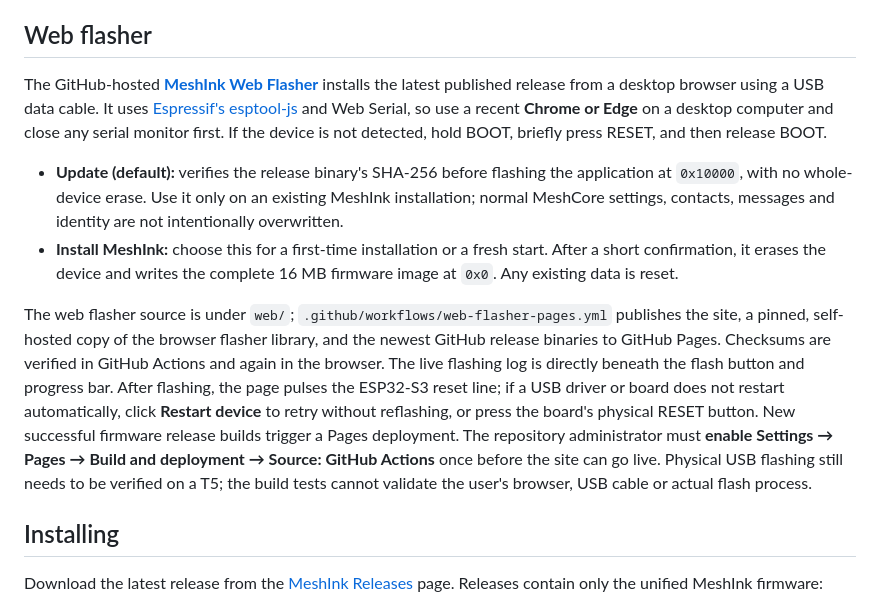
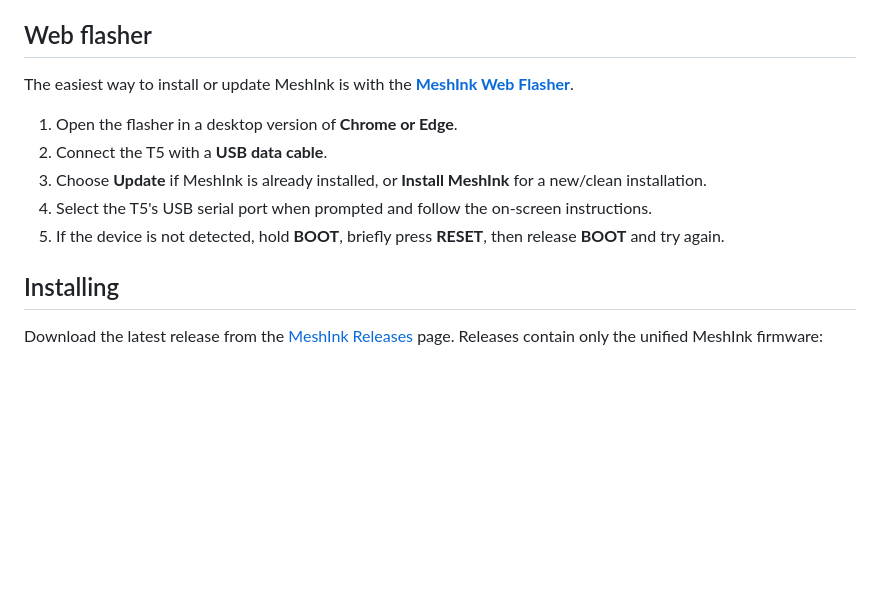
Before and after one commit to samo-nz/mesh-ink, a Markdown page: README.md, the part around one of its changes. Drawn GitHub-style; blank space fills up the shorter version.

Commit message:
Add screenshot gallery and simplify web flasher instructions

```diff
--- a/README.md
+++ b/README.md
@@ -29,12 +59,13 @@ MeshInk currently targets the **LILYGO T5 E-Paper S3 Pro**, using its 4.7-inch 5
 
 ## Web flasher
 
-The GitHub-hosted **[MeshInk Web Flasher](https://samo-nz.github.io/mesh-ink/)** installs the latest published release from a desktop browser using a USB data cable. It uses [Espressif's esptool-js](https://github.com/espressif/esptool-js) and Web Serial, so use a recent **Chrome or Edge** on a desktop computer and close any serial monitor first. If the device is not detected, hold BOOT, briefly press RESET, and then release BOOT.
+The easiest way to install or update MeshInk is with the **[MeshInk Web Flasher](https://samo-nz.github.io/mesh-ink/)**.
 
-- **Update (default):** verifies the release binary's SHA-256 before flashing the application at `0x10000`, with no whole-device erase. Use it only on an existing MeshInk installation; normal MeshCore settings, contacts, messages and identity are not intentionally overwritten.
-- **Install MeshInk:** choose this for a first-time installation or a fresh start. After a short confirmation, it erases the device and writes the complete 16 MB firmware image at `0x0`. Any existing data is reset.
-
-The web flasher source is under `web/`; `.github/workflows/web-flasher-pages.yml` publishes the site, a pinned, self-hosted copy of the browser flasher library, and the newest GitHub release binaries to GitHub Pages. Checksums are verified in GitHub Actions and again in the browser. The live flashing log is directly beneath the flash button and progress bar. After flashing, the page pulses the ESP32-S3 reset line; if a USB driver or board does not restart automatically, click **Restart device** to retry without reflashing, or press the board's physical RESET button. New successful firmware release builds trigger a Pages deployment. The repository administrator must **enable Settings → Pages → Build and deployment → Source: GitHub Actions** once before the site can go live. Physical USB flashing still needs to be verified on a T5; the build tests cannot validate the user's browser, USB cable or actual flash process.
+1. Open the flasher in a desktop version of **Chrome or Edge**.
+2. Connect the T5 with a **USB data cable**.
+3. Choose **Update** if MeshInk is already installed, or **Install MeshInk** for a new/clean installation.
+4. Select the T5's USB serial port when prompted and follow the on-screen instructions.
+5. If the device is not detected, hold **BOOT**, briefly press **RESET**, then release **BOOT** and try again.
 
 ## Installing
 
```
Also changed, not shown: other parts of README.md (+30 -0 lines).
